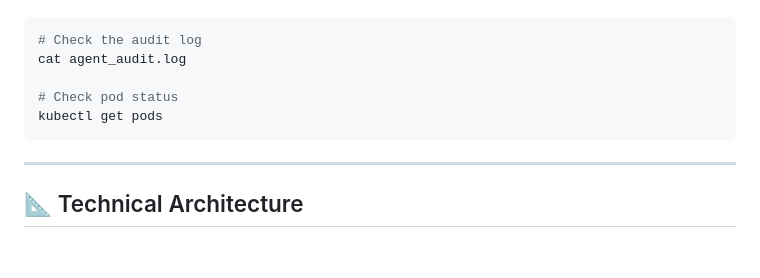
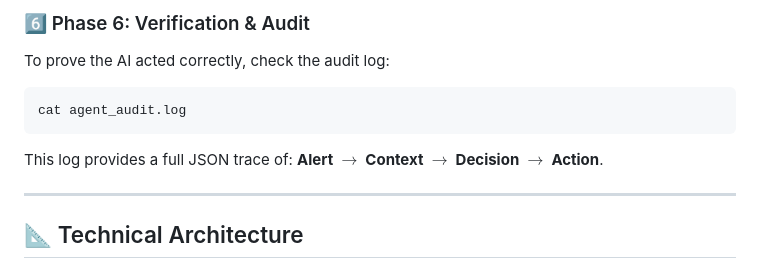
Before and after one commit to Ayush-Singh986/GitOps-Driven-Self-Healing-Infrastructure, a Markdown page: README.md, the part around one of its changes. GitHub-like rendering.

````diff
--- a/README.md
+++ b/README.md
@@ -73,10 +111,9 @@ Check the logs to see the agent's decision and check your pods to see them retur
+### 6️⃣ Phase 6: Verification & Audit
+To prove the AI acted correctly, check the audit log:
 ```bash
-# Check the audit log
 cat agent_audit.log
-
-# Check pod status
-kubectl get pods
 ```
+This log provides a full JSON trace of: **Alert $\rightarrow$ Context $\rightarrow$ Decision $\rightarrow$ Action**.
 
 ---
 
````
Also changed, not shown: other parts of README.md (+62 -24 lines).
